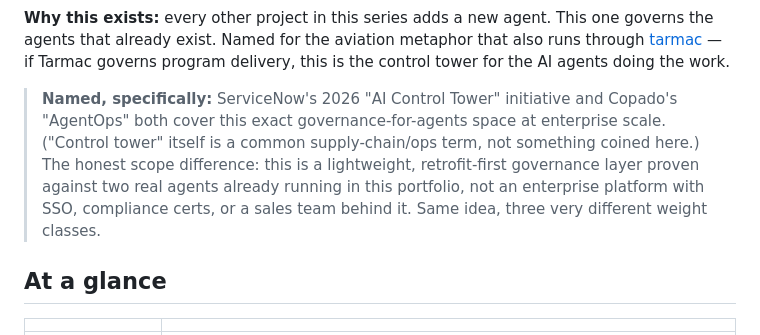
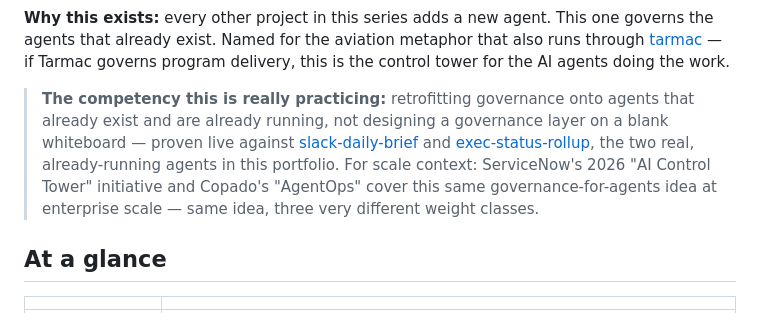
Before and after one commit to PlainJane20/agent-control-tower, a Markdown page: README.md, the part around the change. Drawn GitHub-style.

Commit message:
Reframe with competency lead: retrofitting onto live agents, not blank-slate design
Co-Authored-By: Claude Sonnet 5 <noreply@anthropic.com>

```diff
--- a/README.md
+++ b/README.md
@@ -27,14 +27,15 @@ metaphor that also runs through [tarmac](https://github.com/PlainJane20/tarmac)
 if Tarmac governs program delivery, this is the control tower for the AI
 agents doing the work.
 
-> **Named, specifically:** ServiceNow's 2026 "AI Control Tower" initiative
-> and Copado's "AgentOps" both cover this exact governance-for-agents
-> space at enterprise scale. ("Control tower" itself is a common
-> supply-chain/ops term, not something coined here.) The honest scope
-> difference: this is a lightweight, retrofit-first governance layer
-> proven against two real agents already running in this portfolio, not
-> an enterprise platform with SSO, compliance certs, or a sales team
-> behind it. Same idea, three very different weight classes.
+> **The competency this is really practicing:** retrofitting governance
+> onto agents that already exist and are already running, not designing
+> a governance layer on a blank whiteboard — proven live against
+> [slack-daily-brief](https://github.com/PlainJane20/slack-daily-brief)
+> and [exec-status-rollup](https://github.com/PlainJane20/exec-status-rollup),
+> the two real, already-running agents in this portfolio. For scale
+> context: ServiceNow's 2026 "AI Control Tower" initiative and Copado's
+> "AgentOps" cover this same governance-for-agents idea at enterprise
+> scale — same idea, three very different weight classes.
 
 ## At a glance
 
```
